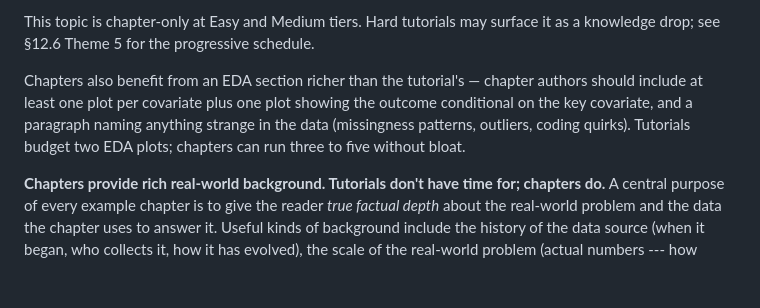
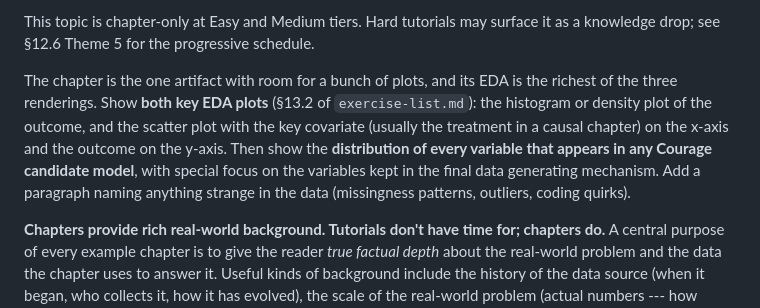
Before and after one commit to PPBDS/primer, a Markdown page: guide/chapters.md, the part around the change. Drawn GitHub-style; blank space fills up the shorter version.

```diff
--- a/guide/chapters.md
+++ b/guide/chapters.md
@@ -21,7 +21,7 @@ Chapters include full image references (`knitr::include_graphics("other/images/W
 
 This topic is chapter-only at Easy and Medium tiers. Hard tutorials may surface it as a knowledge drop; see §12.6 Theme 5 for the progressive schedule.
 
-Chapters also benefit from an EDA section richer than the tutorial's — chapter authors should include at least one plot per covariate plus one plot showing the outcome conditional on the key covariate, and a paragraph naming anything strange in the data (missingness patterns, outliers, coding quirks). Tutorials budget two EDA plots; chapters can run three to five without bloat.
+The chapter is the one artifact with room for a bunch of plots, and its EDA is the richest of the three renderings. Show **both key EDA plots** (§13.2 of `exercise-list.md`): the histogram or density plot of the outcome, and the scatter plot with the key covariate (usually the treatment in a causal chapter) on the x-axis and the outcome on the y-axis. Then show the **distribution of every variable that appears in any Courage candidate model**, with special focus on the variables kept in the final data generating mechanism. Add a paragraph naming anything strange in the data (missingness patterns, outliers, coding quirks).
 
 **Chapters provide rich real-world background. Tutorials don't have time for; chapters do.** A central purpose of every example chapter is to give the reader *true factual depth* about the real-world problem and the data the chapter uses to answer it. Useful kinds of background include the history of the data source (when it began, who collects it, how it has evolved), the scale of the real-world problem (actual numbers --- how many recruits per year, how many voters in the dataset, how many households were eligible for the program), measurement procedures (how is height actually measured at enlistment? how does NHANES handle non-response? how does the postcard treatment get to a voter's door?), and demographic specifics (who is in the population, who is not). The chapter is where the reader gets to *know the problem and the data well enough to argue about it*.
 
```
Also changed, not shown: guide/exercise-list.md (+9 -7 lines).
